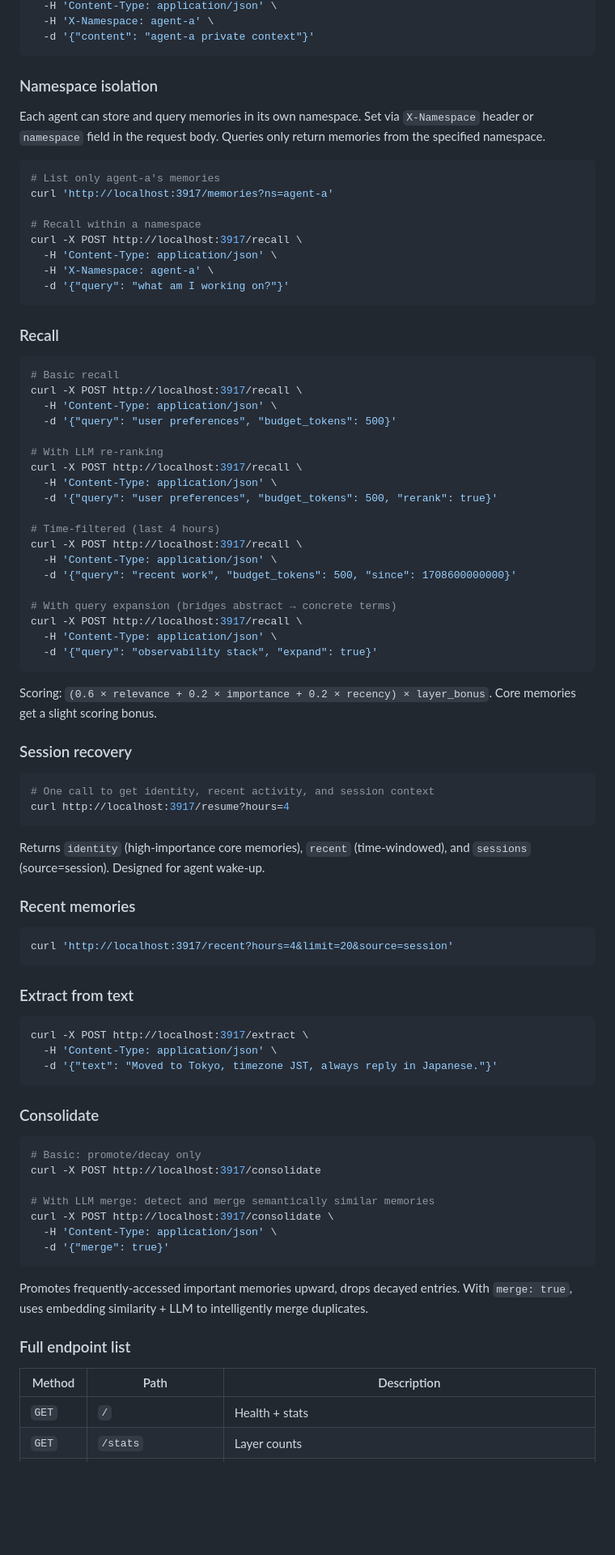
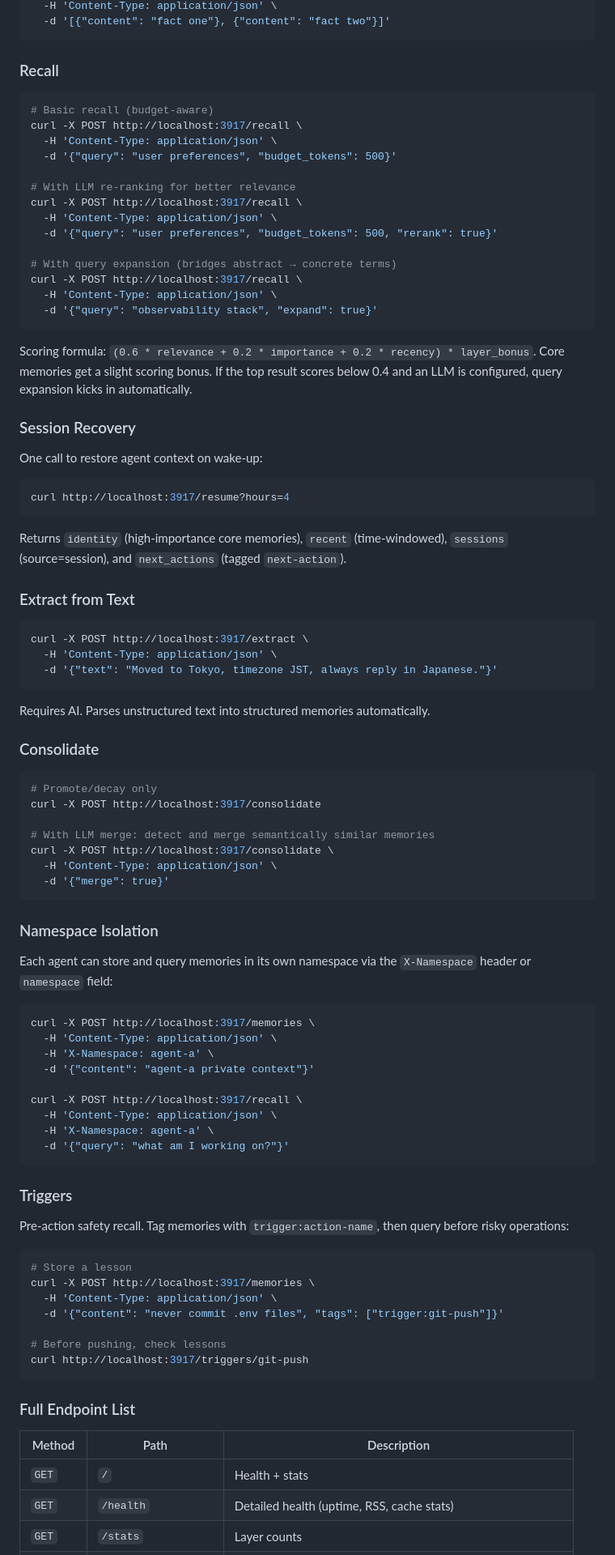
Before and after one commit to kael-bit/engram-rs, a Markdown page: README.md, the part around one of its changes. Shown at 81% size. Rendered like a GitHub page; blank space fills up the shorter version.

````diff
--- a/README.md
+++ b/README.md
@@ -81,40 +88,19 @@ curl -X POST http://localhost:3917/memories \
   -H 'Content-Type: application/json' \
-  -H 'X-Namespace: agent-a' \
-  -d '{"content": "agent-a private context"}'
-```
-
-### Namespace isolation
-
-Each agent can store and query memories in its own namespace. Set via `X-Namespace` header or `namespace` field in the request body. Queries only return memories from the specified namespace.
-
-```bash
-# List only agent-a's memories
-curl 'http://localhost:3917/memories?ns=agent-a'
-
-# Recall within a namespace
-curl -X POST http://localhost:3917/recall \
-  -H 'Content-Type: application/json' \
-  -H 'X-Namespace: agent-a' \
-  -d '{"query": "what am I working on?"}'
+  -d '[{"content": "fact one"}, {"content": "fact two"}]'
 ```
 
 ### Recall
 
 ```bash
-# Basic recall
+# Basic recall (budget-aware)
 curl -X POST http://localhost:3917/recall \
   -H 'Content-Type: application/json' \
   -d '{"query": "user preferences", "budget_tokens": 500}'
 
-# With LLM re-ranking
+# With LLM re-ranking for better relevance
 curl -X POST http://localhost:3917/recall \
   -H 'Content-Type: application/json' \
   -d '{"query": "user preferences", "budget_tokens": 500, "rerank": true}'
-
-# Time-filtered (last 4 hours)
-curl -X POST http://localhost:3917/recall \
-  -H 'Content-Type: application/json' \
-  -d '{"query": "recent work", "budget_tokens": 500, "since": 1708600000000}'
 
 # With query expansion (bridges abstract → concrete terms)
 curl -X POST http://localhost:3917/recall \
@@ -122,24 +108,19 @@ curl -X POST http://localhost:3917/recall \
   -d '{"query": "observability stack", "expand": true}'
 ```
 
-Scoring: `(0.6 × relevance + 0.2 × importance + 0.2 × recency) × layer_bonus`. Core memories get a slight scoring bonus.
+Scoring formula: `(0.6 * relevance + 0.2 * importance + 0.2 * recency) * layer_bonus`. Core memories get a slight scoring bonus. If the top result scores below 0.4 and an LLM is configured, query expansion kicks in automatically.
 
-### Session recovery
+### Session Recovery
+
+One call to restore agent context on wake-up:
 
 ```bash
-# One call to get identity, recent activity, and session context
 curl http://localhost:3917/resume?hours=4
 ```
 
-Returns `identity` (high-importance core memories), `recent` (time-windowed), and `sessions` (source=session). Designed for agent wake-up.
+Returns `identity` (high-importance core memories), `recent` (time-windowed), `sessions` (source=session), and `next_actions` (tagged `next-action`).
 
-### Recent memories
-
-```bash
-curl 'http://localhost:3917/recent?hours=4&limit=20&source=session'
-```
-
-### Extract from text
+### Extract from Text
 
 ```bash
 curl -X POST http://localhost:3917/extract \
@@ -147,10 +128,12 @@ curl -X POST http://localhost:3917/extract \
   -d '{"text": "Moved to Tokyo, timezone JST, always reply in Japanese."}'
 ```
 
+Requires AI. Parses unstructured text into structured memories automatically.
+
 ### Consolidate
 
 ```bash
-# Basic: promote/decay only
+# Promote/decay only
 curl -X POST http://localhost:3917/consolidate
 
 # With LLM merge: detect and merge semantically similar memories
@@ -159,11 +142,40 @@ curl -X POST http://localhost:3917/consolidate \
   -d '{"merge": true}'
 ```
 
-Promotes frequently-accessed important memories upward, drops decayed entries. With `merge: true`, uses embedding similarity + LLM to intelligently merge duplicates.
+### Namespace Isolation
 
-### Full endpoint list
+Each agent can store and query memories in its own namespace via the `X-Namespace` header or `namespace` field:
+
+```bash
+curl -X POST http://localhost:3917/memories \
+  -H 'Content-Type: application/json' \
+  -H 'X-Namespace: agent-a' \
+  -d '{"content": "agent-a private context"}'
+
+curl -X POST http://localhost:3917/recall \
+  -H 'Content-Type: application/json' \
+  -H 'X-Namespace: agent-a' \
+  -d '{"query": "what am I working on?"}'
+```
+
+### Triggers
+
+Pre-action safety recall. Tag memories with `trigger:action-name`, then query before risky operations:
+
+```bash
+# Store a lesson
+curl -X POST http://localhost:3917/memories \
+  -H 'Content-Type: application/json' \
+  -d '{"content": "never commit .env files", "tags": ["trigger:git-push"]}'
+
+# Before pushing, check lessons
+curl http://localhost:3917/triggers/git-push
+```
+
+### Full Endpoint List
 
 | Method | Path | Description |
 |--------|------|-------------|
 | `GET` | `/` | Health + stats |
+| `GET` | `/health` | Detailed health (uptime, RSS, cache stats) |
 | `GET` | `/stats` | Layer counts |
````
Also changed, not shown: other parts of README.md (+65 -54 lines).
